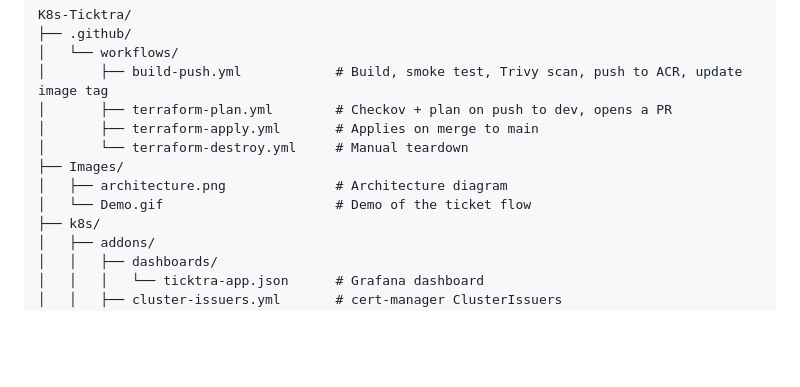
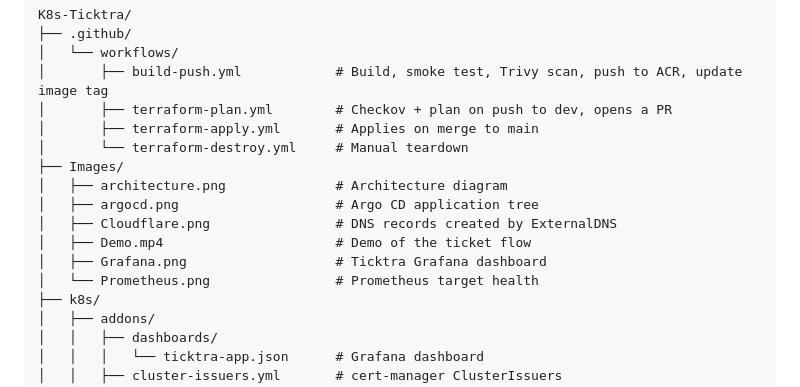
Before and after one commit to davidyemo/K8s-Ticktra, a Markdown page: README.md, the part around the change. GitHub-like rendering; blank space fills up the shorter version.

Commit message:
Update images section in README.md

```diff
--- a/README.md
+++ b/README.md
@@ -79,7 +79,11 @@ K8s-Ticktra/
 │       └── terraform-destroy.yml     # Manual teardown
 ├── Images/
 │   ├── architecture.png              # Architecture diagram
-│   └── Demo.gif                      # Demo of the ticket flow
+│   ├── argocd.png                    # Argo CD application tree
+│   ├── Cloudflare.png                # DNS records created by ExternalDNS
+│   ├── Demo.mp4                      # Demo of the ticket flow
+│   ├── Grafana.png                   # Ticktra Grafana dashboard
+│   └── Prometheus.png                # Prometheus target health
 ├── k8s/
 │   ├── addons/
 │   │   ├── dashboards/
```
